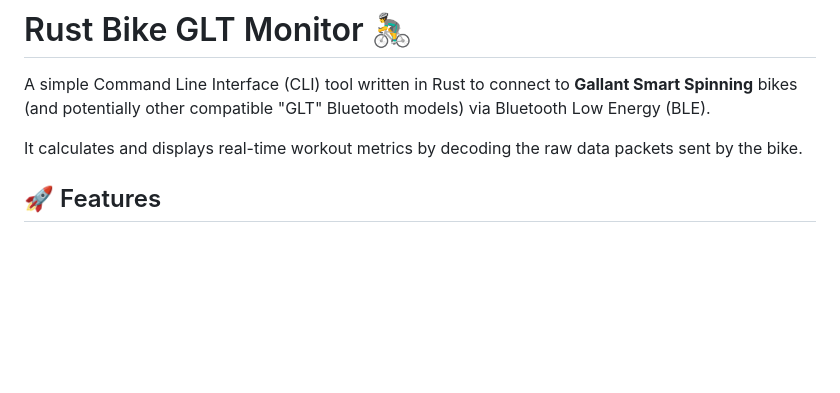
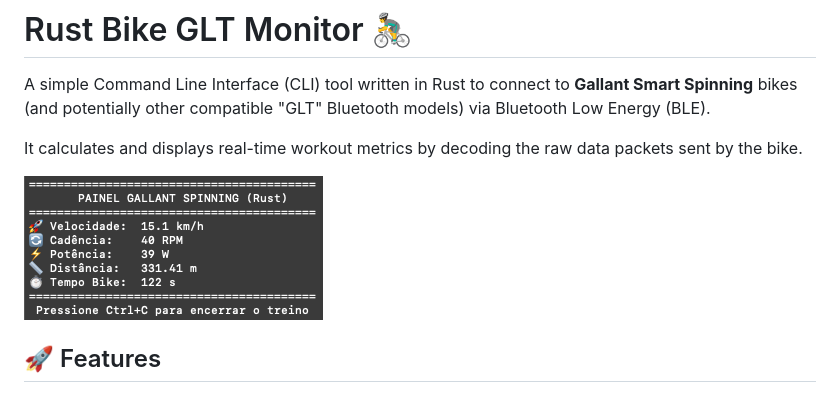
Before and after one commit to lucasvst/rust-bike-glt, a Markdown page: README.md, the part around the change. Drawn GitHub-style; pictures changed too: .public/screenshot.png (added); blank space fills up the shorter version.

Commit message:
adds screenshot

```diff
--- a/README.md
+++ b/README.md
@@ -3,6 +3,8 @@
 A simple Command Line Interface (CLI) tool written in Rust to connect to **Gallant Smart Spinning** bikes (and potentially other compatible "GLT" Bluetooth models) via Bluetooth Low Energy (BLE).
 
 It calculates and displays real-time workout metrics by decoding the raw data packets sent by the bike.
+
+![Dashboard Screenshot](.public/screenshot.png)
 
 ## 🚀 Features
 
```
